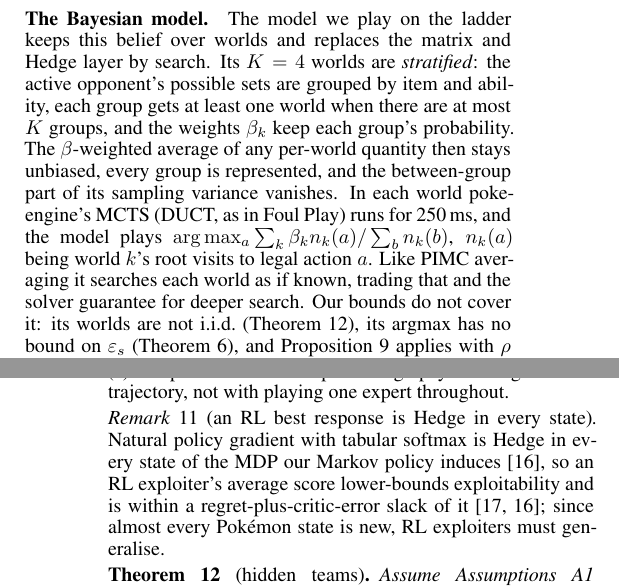
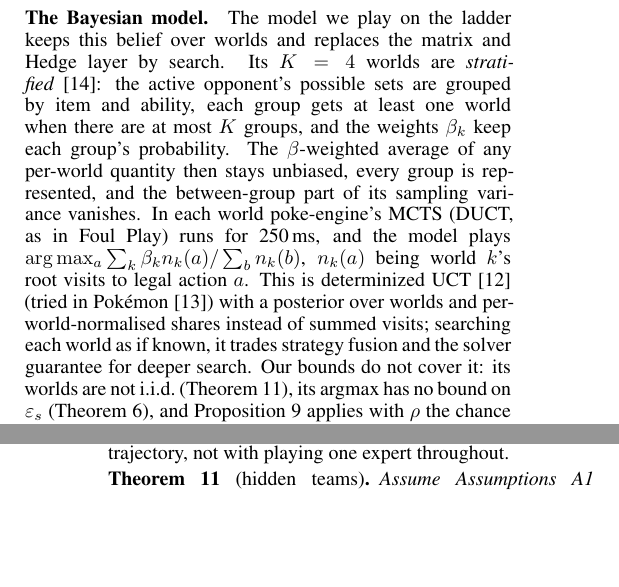
Before and after one commit to BioFanat/pokemon-equilibrium-engine, a LaTeX document (report/final5.tex): two parts of the columns of pages 2 and 4 of 5, joined at a grey line, cut so that both start at the same text, the shorter picture padded with empty space. The pictures show the PDF file report/final5.pdf that the author committed with the source.

Commit message:
Paper: anchor the Bayesian model in determinized UCT (Cowling 2012), Pokemon ISMCTS (Ihara 2018) and stratified sampling (Cochran 1977); drop the RL remark

```diff
--- a/report/final5.tex
+++ b/report/final5.tex
@@ -107,7 +107,7 @@ with $q_{\theta,t}(b\mid M_k)=0$ for $b\notin B_k$; the base agent uses $q_{\the
 \textstyle\sum_{t\le T}\big(\ln L_{\theta,t}(b_t)-\ln\qhat_t(b_t)\big)=\ln|\Theta|+\ln\Pi_T(\theta)\le\ln|\Theta|.
 \end{equation}
 
-\paragraph{The Bayesian model.} The model we play on the ladder keeps this belief over worlds and replaces the matrix and Hedge layer by search. Its $K=4$ worlds are \emph{stratified}: the active opponent's possible sets are grouped by item and ability, each group gets at least one world when there are at most $K$ groups, and the weights $\beta_k$ keep each group's probability. The $\beta$-weighted average of any per-world quantity then stays unbiased, every group is represented, and the between-group part of its sampling variance vanishes. In each world poke-engine's MCTS (DUCT, as in Foul Play) runs for 250\,ms, and the model plays $\arg\max_a\sum_k\beta_kn_k(a)/\sum_bn_k(b)$, $n_k(a)$ being world $k$'s root visits to legal action $a$. Like PIMC averaging it searches each world as if known, trading that and the solver guarantee for deeper search. Our bounds do not cover it: its worlds are not i.i.d.\ (\cref{thm:C}), its argmax has no bound on $\epss$ (\cref{thm:A}), and \cref{prop:det} applies with $\rho$ the chance that sampling and search noise change its argmax.
+\paragraph{The Bayesian model.} The model we play on the ladder keeps this belief over worlds and replaces the matrix and Hedge layer by search. Its $K=4$ worlds are \emph{stratified}~\cite{Coc77}: the active opponent's possible sets are grouped by item and ability, each group gets at least one world when there are at most $K$ groups, and the weights $\beta_k$ keep each group's probability. The $\beta$-weighted average of any per-world quantity then stays unbiased, every group is represented, and the between-group part of its sampling variance vanishes. In each world poke-engine's MCTS (DUCT, as in Foul Play) runs for 250\,ms, and the model plays $\arg\max_a\sum_k\beta_kn_k(a)/\sum_bn_k(b)$, $n_k(a)$ being world $k$'s root visits to legal action $a$. This is determinized UCT~\cite{Cow12} (tried in Pok\'emon~\cite{Iha18}) with a posterior over worlds and per-world-normalised shares instead of summed visits; searching each world as if known, it trades strategy fusion and the solver guarantee for deeper search. Our bounds do not cover it: its worlds are not i.i.d.\ (\cref{thm:C}), its argmax has no bound on $\epss$ (\cref{thm:A}), and \cref{prop:det} applies with $\rho$ the chance that sampling and search noise change its argmax.
 
 
 % =====================================================================
@@ -164,10 +164,6 @@ Let the in-engine learner of \cref{sec:method} ($M_{k_i}=\Qhat_i$) carry its wei
 \emph{Proof sketch.} Let $g^i_e=q^i_e\cdot\Qhat_i[:,b_i]-\min\Qhat_i$. Then $\bar\Delta r^i_e=\min(g^i_e,\bar\Delta)\ge g^i_e-(\operatorname{range}\Qhat_i-\bar\Delta)^+$ and $\bar\Delta p^i\cdot r^i\le\bar p^i\cdot\Qhat_i[:,b_i]-\min\Qhat_i$; multiplying Hedge's guarantee (\cref{fact:hedge}) by $\bar\Delta$ gives (a), and (b) is (a) for the sampled expert, which earns at least $\val\Qhat_i-\epss(i)$ against every column. (c): concavity of $R$ gives $\E R(S)\le R(\bar LG)$ when carried, while with resets it gives only $R(\bar L)$ per game.\qed
 
 Part (b) holds in our matrices, not in true payoffs (our evaluation admits no calibration of $\Qhat$ shared by all turns); on Showdown only (a) carries over, with $M_{k_i}$ for $\Qhat_i$ (\cref{fig:main}c). (a) compares with each expert's stage payoff along our own trajectory, not with playing one expert throughout.
-
-\begin{remark}[an RL best response is Hedge in every state]\label{rem:rl}
-Natural policy gradient with tabular softmax is Hedge in every state of the MDP our Markov policy induces~\cite{Aga21}, so an RL exploiter's average score lower-bounds exploitability and is within a regret-plus-critic-error slack of it~\cite{EKM04,Aga21}; since almost every Pok\'emon state is new, RL exploiters must generalise.
-\end{remark}
 
 \begin{theorem}[hidden teams]\label{thm:C}
 Assume \cref{asm:adv,asm:hor}, that only the opponent's team is hidden and is drawn from the prior we sample worlds from (exact prior), that worlds are drawn i.i.d.\ with equal weights from $\beta_h$, the prior restricted to teams consistent with what has been revealed, fresh each turn and unseen by the opponent, and that \cref{asm:err} holds in each world against its full-information matrix. Measured from the value $V_0$ of the game in which the opponent's team is drawn from the prior and known only to it, and over opponents $\sigma$ that know both teams, an agent that plays an $\epss$-optimal solution of~\eqref{eq:af} every turn has $\expl(\pi)\le\sup_\sigma\E_{\pi,\sigma}\big[\sum_{t<\tau}\delta_C(t,h_t)\big]$, where $\delta_C=\epss+2\epsv+2\E S_t+\etaNL(t)+2\Delta\TV(p_{h},\beta_{h})$. Here $S_t:=\sup_x|f_{\beta_h}(x)-f_K(x)|$ ($f$: the objective of~\eqref{eq:af}, exact vs.\ sampled), $p_h$ is the true posterior, and $\etaNL$ (ours), the value of revealing the opponent's team to both sides, bounds non-locality~\cite{Lon10}. $\TV=0$ if, among the teams for which an action is legal, neither the opponent's probability of playing it nor chance depends on its team (otherwise the term can be necessary), and $\etaNL=0$ if continuation values depend only on the true position (world-only continuation values).
```
Also changed, not shown: report/final5.pdf, report/final5.tex (5 more changed lines), 2 other files.
